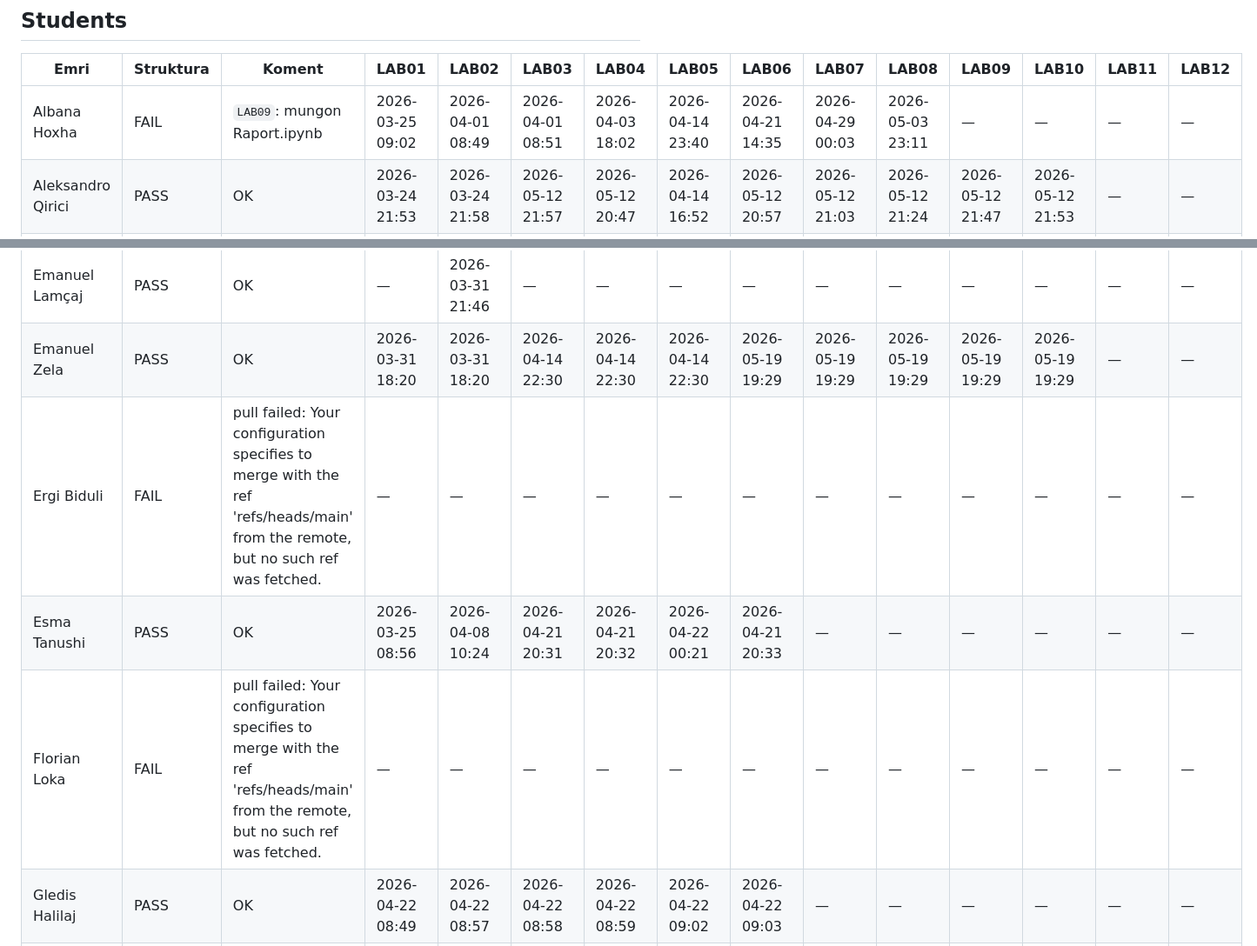
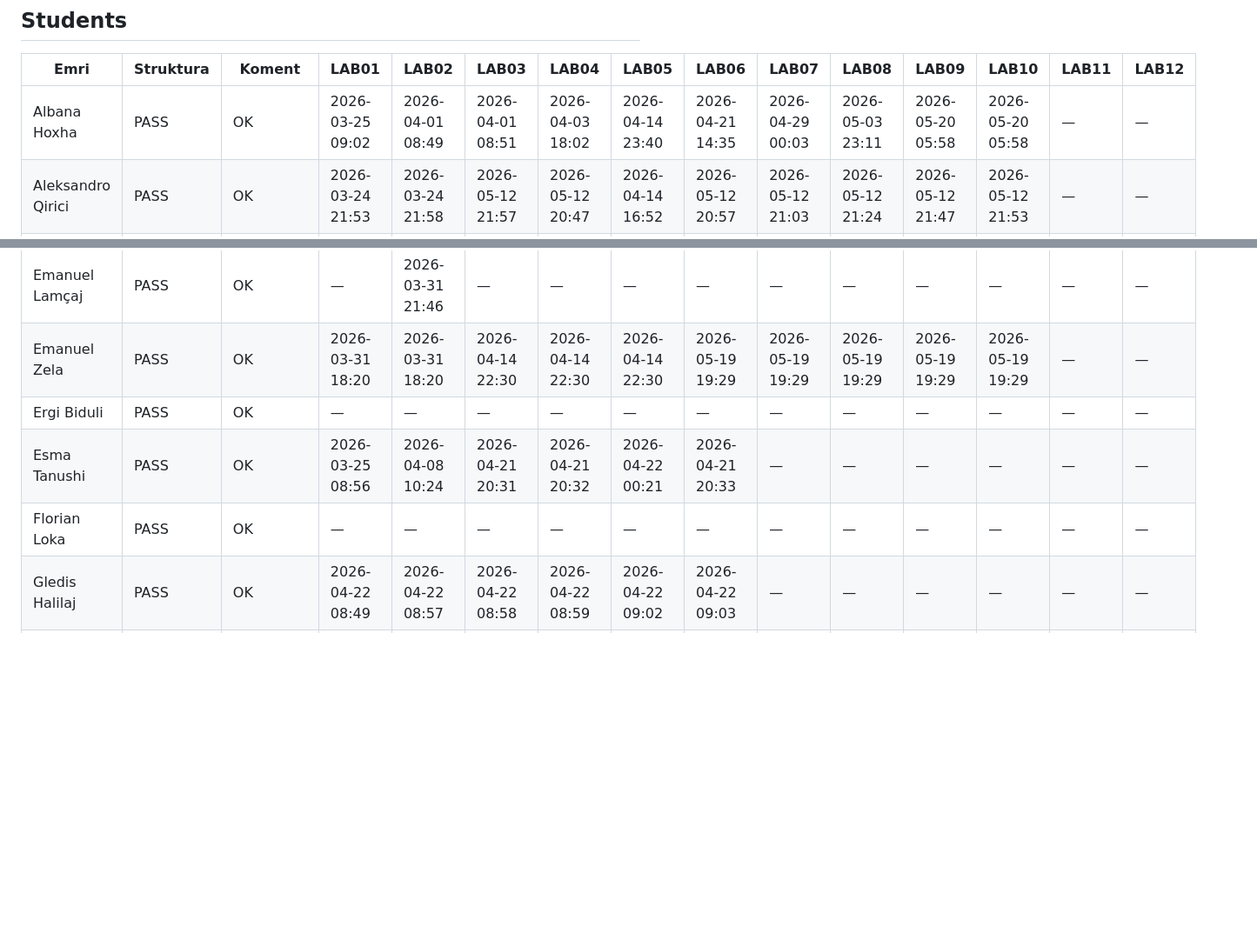
Before and after one commit to ekafex/lectures, a Markdown page: Intro_LAB/Extra/Vleresim.md, 2 parts joined by grey strips. Shown at 87% size. Drawn GitHub-style; blank space fills up the shorter version.

```diff
--- a/Intro_LAB/Extra/Vleresim.md
+++ b/Intro_LAB/Extra/Vleresim.md
@@ -4,6 +4,6 @@
 
 | Emri | Struktura | Koment | LAB01 | LAB02 | LAB03 | LAB04 | LAB05 | LAB06 | LAB07 | LAB08 | LAB09 | LAB10 | LAB11 | LAB12 |
 |---|---|---|---|---|---|---|---|---|---|---|---|---|---|---|
-| Albana Hoxha | FAIL | `LAB09`: mungon Raport.ipynb | 2026-03-25 09:02 | 2026-04-01 08:49 | 2026-04-01 08:51 | 2026-04-03 18:02 | 2026-04-14 23:40 | 2026-04-21 14:35 | 2026-04-29 00:03 | 2026-05-03 23:11 | — | — | — | — |
+| Albana Hoxha | PASS | OK | 2026-03-25 09:02 | 2026-04-01 08:49 | 2026-04-01 08:51 | 2026-04-03 18:02 | 2026-04-14 23:40 | 2026-04-21 14:35 | 2026-04-29 00:03 | 2026-05-03 23:11 | 2026-05-20 05:58 | 2026-05-20 05:58 | — | — |
 | Aleksandro Qirici | PASS | OK | 2026-03-24 21:53 | 2026-03-24 21:58 | 2026-05-12 21:57 | 2026-05-12 20:47 | 2026-04-14 16:52 | 2026-05-12 20:57 | 2026-05-12 21:03 | 2026-05-12 21:24 | 2026-05-12 21:47 | 2026-05-12 21:53 | — | — |
 | Alesia Danga | FAIL | Nuk Gjendet Repository | — | — | — | — | — | — | — | — | — | — | — | — |
@@ -12,9 +12,9 @@
 | Bjorn Muça | PASS | OK | 2026-04-22 08:28 | 2026-04-22 08:29 | 2026-04-22 08:30 | 2026-04-22 08:30 | 2026-04-30 10:26 | 2026-04-22 08:31 | — | — | — | — | — | — |
 | Emanuel Lamçaj | PASS | OK | — | 2026-03-31 21:46 | — | — | — | — | — | — | — | — | — | — |
 | Emanuel Zela | PASS | OK | 2026-03-31 18:20 | 2026-03-31 18:20 | 2026-04-14 22:30 | 2026-04-14 22:30 | 2026-04-14 22:30 | 2026-05-19 19:29 | 2026-05-19 19:29 | 2026-05-19 19:29 | 2026-05-19 19:29 | 2026-05-19 19:29 | — | — |
-| Ergi Biduli | FAIL | pull failed: Your configuration specifies to merge with the ref 'refs/heads/main' from the remote, but no such ref was fetched. | — | — | — | — | — | — | — | — | — | — | — | — |
+| Ergi Biduli | PASS | OK | — | — | — | — | — | — | — | — | — | — | — | — |
 | Esma Tanushi | PASS | OK | 2026-03-25 08:56 | 2026-04-08 10:24 | 2026-04-21 20:31 | 2026-04-21 20:32 | 2026-04-22 00:21 | 2026-04-21 20:33 | — | — | — | — | — | — |
-| Florian Loka | FAIL | pull failed: Your configuration specifies to merge with the ref 'refs/heads/main' from the remote, but no such ref was fetched. | — | — | — | — | — | — | — | — | — | — | — | — |
+| Florian Loka | PASS | OK | — | — | — | — | — | — | — | — | — | — | — | — |
 | Gledis Halilaj | PASS | OK | 2026-04-22 08:49 | 2026-04-22 08:57 | 2026-04-22 08:58 | 2026-04-22 08:59 | 2026-04-22 09:02 | 2026-04-22 09:03 | — | — | — | — | — | — |
 | Horgito Mhillaj | PASS | OK | 2026-04-22 08:53 | 2026-04-22 08:53 | 2026-04-22 08:53 | 2026-04-22 08:53 | 2026-04-22 08:53 | 2026-04-22 08:53 | — | — | — | — | — | — |
 | Orinda Koçi | FAIL | Nuk Gjendet Repository | — | — | — | — | — | — | — | — | — | — | — | — |
```
Also changed, not shown: other parts of Intro_LAB/Extra/Vleresim.md (+2 -2 lines).
